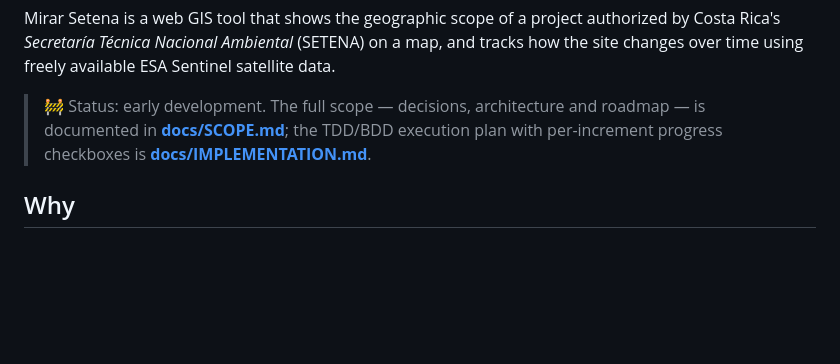
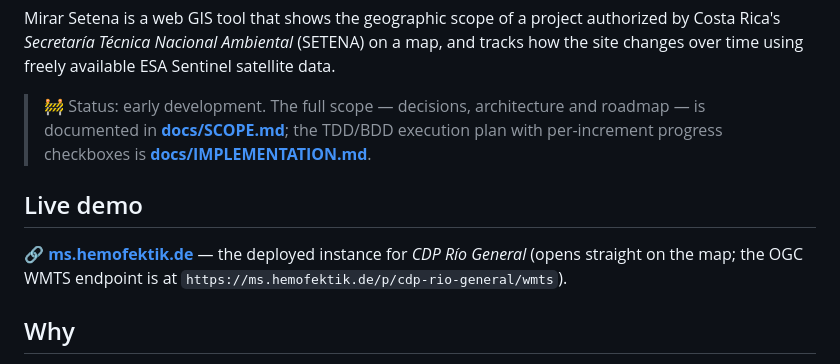
Before and after one commit to Hemofektik/mirarsetena, a Markdown page: README.md, the part around the change. Rendered like a GitHub page; blank space fills up the shorter version.

```diff
--- a/README.md
+++ b/README.md
@@ -9,6 +9,10 @@
 Mirar Setena is a web GIS tool that shows the geographic scope of a project authorized by Costa Rica's *Secretaría Técnica Nacional Ambiental* (SETENA) on a map, and tracks how the site changes over time using freely available ESA Sentinel satellite data.
 
 > 🚧 Status: early development. The full scope — decisions, architecture and roadmap — is documented in **[docs/SCOPE.md](docs/SCOPE.md)**; the TDD/BDD execution plan with per-increment progress checkboxes is **[docs/IMPLEMENTATION.md](docs/IMPLEMENTATION.md)**.
+
+## Live demo
+
+**🔗 [ms.hemofektik.de](https://ms.hemofektik.de/)** — the deployed instance for *CDP Río General* (opens straight on the map; the OGC WMTS endpoint is at `https://ms.hemofektik.de/p/cdp-rio-general/wmts`).
 
 ## Why
 
```
Also changed, not shown: README.es.md (+4 -0 lines).
